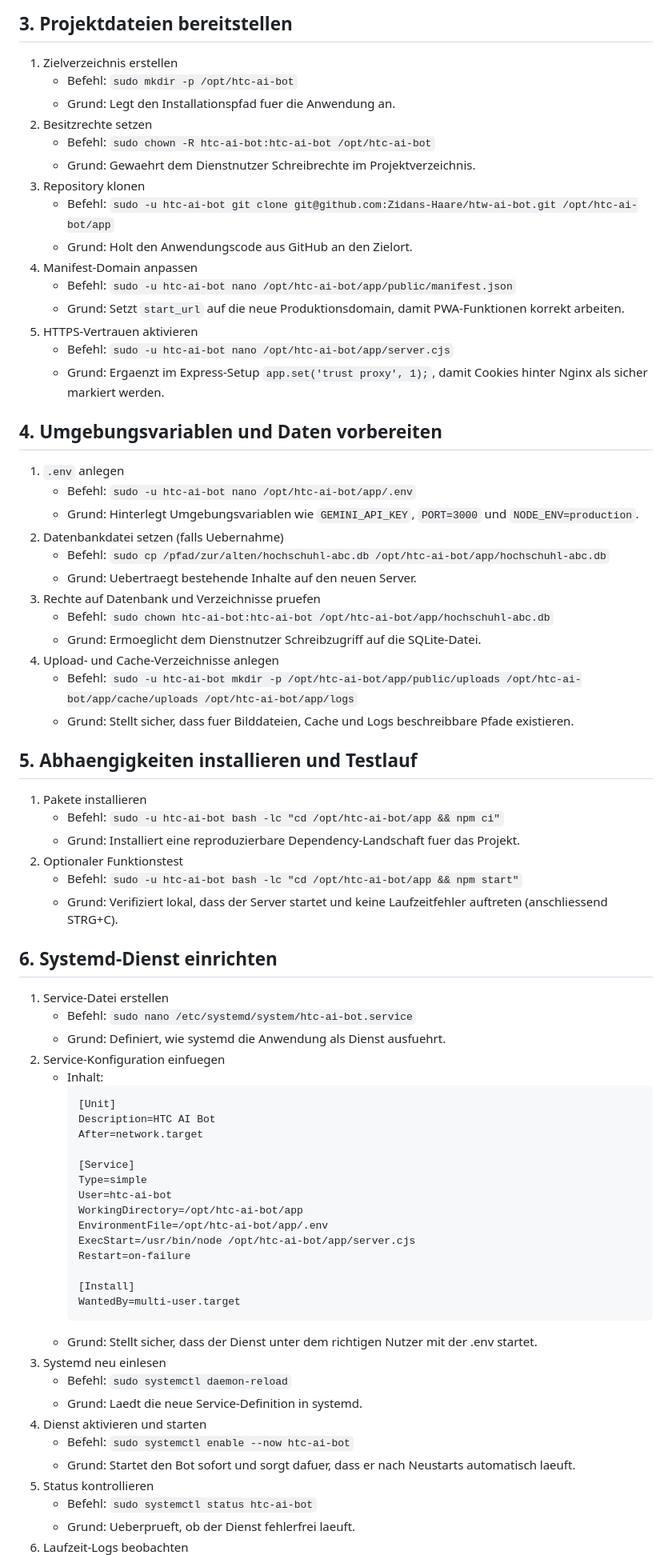
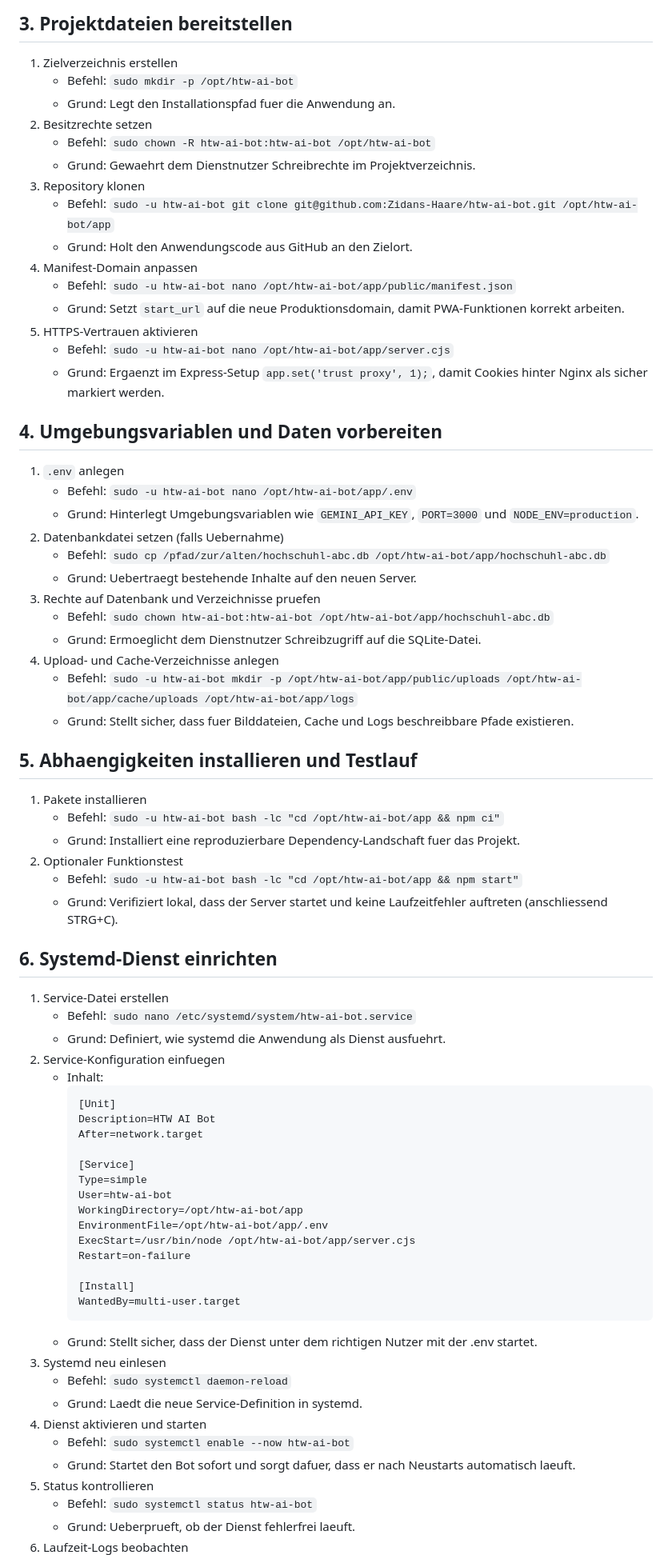
Before and after one commit to Zidans-Haare/htc-abc-ai-bot, a Markdown page: ServerSetup.md, the part around one of its changes. Shown at 80% size. Rendered like a GitHub page.

````diff
--- a/ServerSetup.md
+++ b/ServerSetup.md
@@ -36,60 +36,60 @@
 
 ## 3. Projektdateien bereitstellen
 1. Zielverzeichnis erstellen
-   - Befehl: `sudo mkdir -p /opt/htc-ai-bot`
+   - Befehl: `sudo mkdir -p /opt/htw-ai-bot`
    - Grund: Legt den Installationspfad fuer die Anwendung an.
 2. Besitzrechte setzen
-   - Befehl: `sudo chown -R htc-ai-bot:htc-ai-bot /opt/htc-ai-bot`
+   - Befehl: `sudo chown -R htw-ai-bot:htw-ai-bot /opt/htw-ai-bot`
    - Grund: Gewaehrt dem Dienstnutzer Schreibrechte im Projektverzeichnis.
 3. Repository klonen
-   - Befehl: `sudo -u htc-ai-bot git clone git@github.com:Zidans-Haare/htw-ai-bot.git /opt/htc-ai-bot/app`
+   - Befehl: `sudo -u htw-ai-bot git clone git@github.com:Zidans-Haare/htw-ai-bot.git /opt/htw-ai-bot/app`
    - Grund: Holt den Anwendungscode aus GitHub an den Zielort.
 4. Manifest-Domain anpassen
-   - Befehl: `sudo -u htc-ai-bot nano /opt/htc-ai-bot/app/public/manifest.json`
+   - Befehl: `sudo -u htw-ai-bot nano /opt/htw-ai-bot/app/public/manifest.json`
    - Grund: Setzt `start_url` auf die neue Produktionsdomain, damit PWA-Funktionen korrekt arbeiten.
 5. HTTPS-Vertrauen aktivieren
-   - Befehl: `sudo -u htc-ai-bot nano /opt/htc-ai-bot/app/server.cjs`
+   - Befehl: `sudo -u htw-ai-bot nano /opt/htw-ai-bot/app/server.cjs`
    - Grund: Ergaenzt im Express-Setup `app.set('trust proxy', 1);`, damit Cookies hinter Nginx als sicher markiert werden.
 
 ## 4. Umgebungsvariablen und Daten vorbereiten
 1. `.env` anlegen
-   - Befehl: `sudo -u htc-ai-bot nano /opt/htc-ai-bot/app/.env`
+   - Befehl: `sudo -u htw-ai-bot nano /opt/htw-ai-bot/app/.env`
    - Grund: Hinterlegt Umgebungsvariablen wie `GEMINI_API_KEY`, `PORT=3000` und `NODE_ENV=production`.
 2. Datenbankdatei setzen (falls Uebernahme)
-   - Befehl: `sudo cp /pfad/zur/alten/hochschuhl-abc.db /opt/htc-ai-bot/app/hochschuhl-abc.db`
+   - Befehl: `sudo cp /pfad/zur/alten/hochschuhl-abc.db /opt/htw-ai-bot/app/hochschuhl-abc.db`
    - Grund: Uebertraegt bestehende Inhalte auf den neuen Server.
 3. Rechte auf Datenbank und Verzeichnisse pruefen
-   - Befehl: `sudo chown htc-ai-bot:htc-ai-bot /opt/htc-ai-bot/app/hochschuhl-abc.db`
+   - Befehl: `sudo chown htw-ai-bot:htw-ai-bot /opt/htw-ai-bot/app/hochschuhl-abc.db`
    - Grund: Ermoeglicht dem Dienstnutzer Schreibzugriff auf die SQLite-Datei.
 4. Upload- und Cache-Verzeichnisse anlegen
-   - Befehl: `sudo -u htc-ai-bot mkdir -p /opt/htc-ai-bot/app/public/uploads /opt/htc-ai-bot/app/cache/uploads /opt/htc-ai-bot/app/logs`
+   - Befehl: `sudo -u htw-ai-bot mkdir -p /opt/htw-ai-bot/app/public/uploads /opt/htw-ai-bot/app/cache/uploads /opt/htw-ai-bot/app/logs`
    - Grund: Stellt sicher, dass fuer Bilddateien, Cache und Logs beschreibbare Pfade existieren.
 
 ## 5. Abhaengigkeiten installieren und Testlauf
 1. Pakete installieren
-   - Befehl: `sudo -u htc-ai-bot bash -lc "cd /opt/htc-ai-bot/app && npm ci"`
+   - Befehl: `sudo -u htw-ai-bot bash -lc "cd /opt/htw-ai-bot/app && npm ci"`
    - Grund: Installiert eine reproduzierbare Dependency-Landschaft fuer das Projekt.
 2. Optionaler Funktionstest
-   - Befehl: `sudo -u htc-ai-bot bash -lc "cd /opt/htc-ai-bot/app && npm start"`
+   - Befehl: `sudo -u htw-ai-bot bash -lc "cd /opt/htw-ai-bot/app && npm start"`
    - Grund: Verifiziert lokal, dass der Server startet und keine Laufzeitfehler auftreten (anschliessend STRG+C).
 
 ## 6. Systemd-Dienst einrichten
 1. Service-Datei erstellen
-   - Befehl: `sudo nano /etc/systemd/system/htc-ai-bot.service`
+   - Befehl: `sudo nano /etc/systemd/system/htw-ai-bot.service`
    - Grund: Definiert, wie systemd die Anwendung als Dienst ausfuehrt.
 2. Service-Konfiguration einfuegen
    - Inhalt:
      ```ini
      [Unit]
-     Description=HTC AI Bot
+     Description=HTW AI Bot
      After=network.target
 
      [Service]
      Type=simple
-     User=htc-ai-bot
-     WorkingDirectory=/opt/htc-ai-bot/app
-     EnvironmentFile=/opt/htc-ai-bot/app/.env
-     ExecStart=/usr/bin/node /opt/htc-ai-bot/app/server.cjs
+     User=htw-ai-bot
+     WorkingDirectory=/opt/htw-ai-bot/app
+     EnvironmentFile=/opt/htw-ai-bot/app/.env
+     ExecStart=/usr/bin/node /opt/htw-ai-bot/app/server.cjs
      Restart=on-failure
 
      [Install]
@@ -100,9 +100,9 @@
    - Befehl: `sudo systemctl daemon-reload`
    - Grund: Laedt die neue Service-Definition in systemd.
 4. Dienst aktivieren und starten
-   - Befehl: `sudo systemctl enable --now htc-ai-bot`
+   - Befehl: `sudo systemctl enable --now htw-ai-bot`
    - Grund: Startet den Bot sofort und sorgt dafuer, dass er nach Neustarts automatisch laeuft.
 5. Status kontrollieren
-   - Befehl: `sudo systemctl status htc-ai-bot`
+   - Befehl: `sudo systemctl status htw-ai-bot`
    - Grund: Ueberprueft, ob der Dienst fehlerfrei laeuft.
 6. Laufzeit-Logs beobachten
````
Also changed, not shown: other parts of ServerSetup.md (+8 -8 lines).
